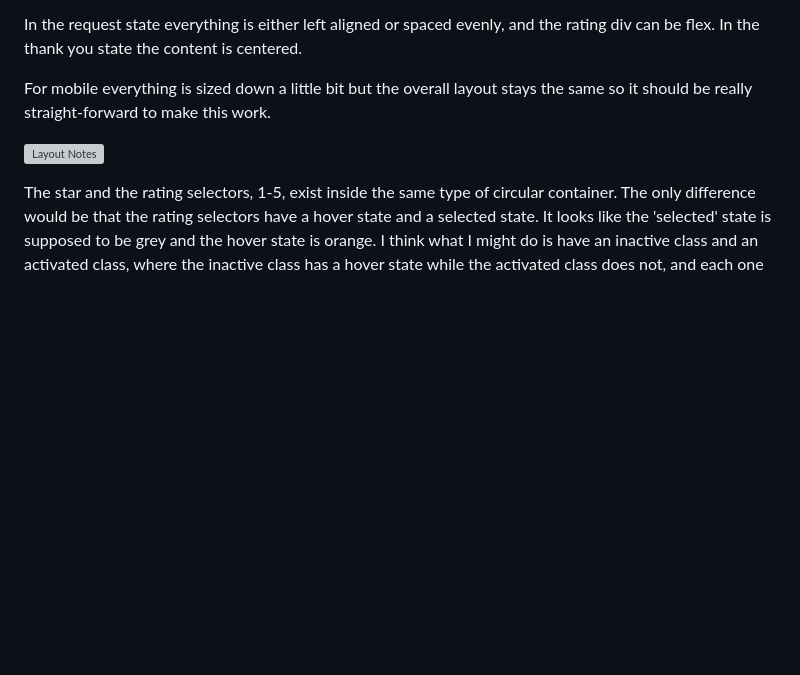
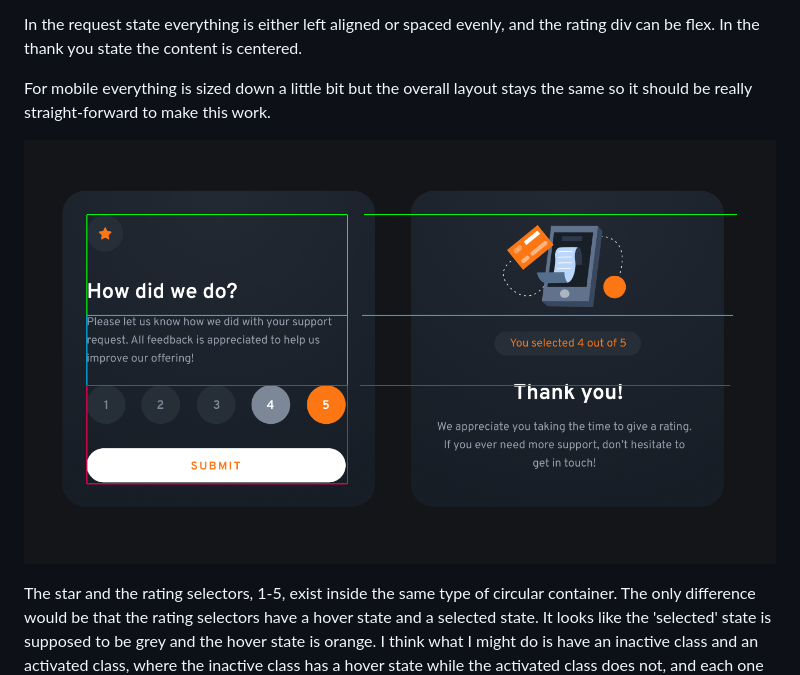
Before and after one commit to jefflangtech/rating-component, a Markdown page: README.md, the part around the change. GitHub-like rendering; blank space fills up the shorter version; grey boxes are pictures that could not be loaded.

Commit message:
another minor correction

```diff
--- a/README.md
+++ b/README.md
@@ -65,7 +65,7 @@ In the request state everything is either left aligned or spaced evenly, and the
 
 For mobile everything is sized down a little bit but the overall layout stays the same so it should be really straight-forward to make this work.
 
-![Layout Notes](public/images/layout-notes.jpg)
+![Layout Notes](public/images/layout-notes.png)
 
 The star and the rating selectors, 1-5, exist inside the same type of circular container. The only difference would be that the rating selectors have a hover state and a selected state. It looks like the 'selected' state is supposed to be grey and the hover state is orange. I think what I might do is have an inactive class and an activated class, where the inactive class has a hover state while the activated class does not, and each one of those has the correct corresponding color schemes. Then, on click, its just a class toggle while the rating score itself can be stored elsewhere.
 
```
